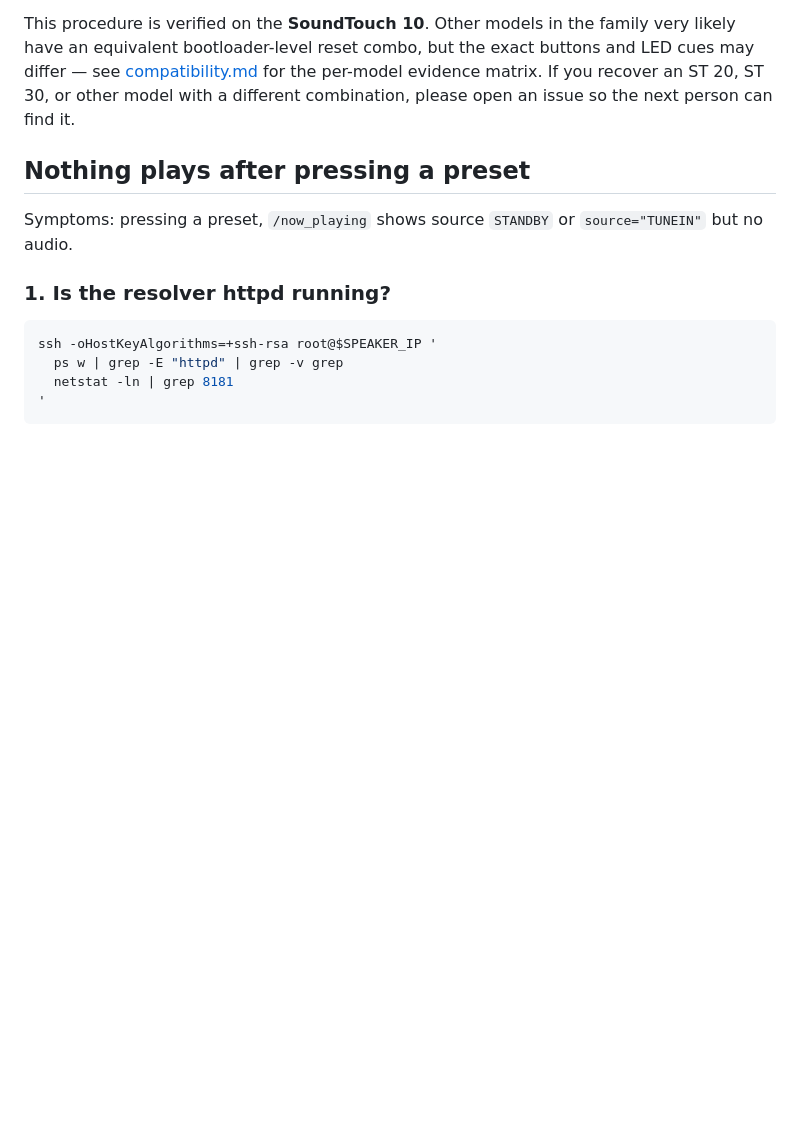
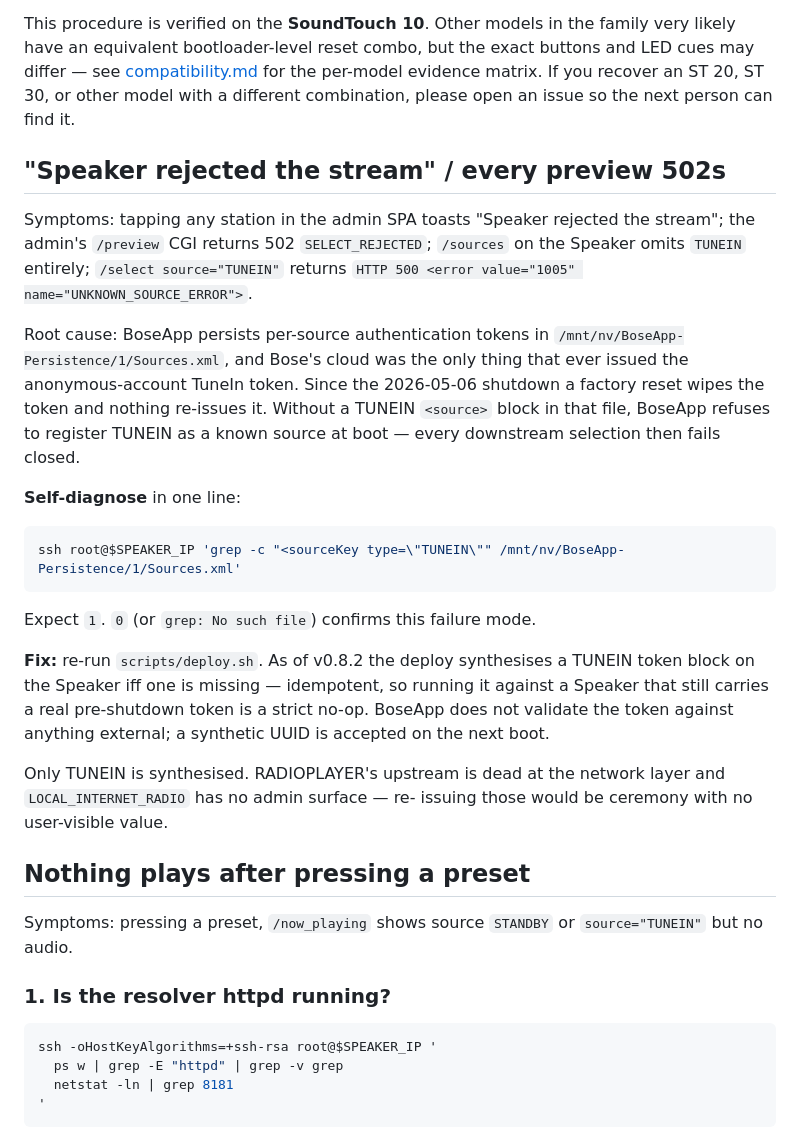
Before and after one commit to skarl/bose-soundtouch-resurrect, a Markdown page: docs/troubleshooting.md, the part around the change. Rendered like a GitHub page; blank space fills up the shorter version.

Commit message:
Document the "Speaker rejected the stream" failure mode + log it
docs/troubleshooting.md gains a section near the top explaining the
symptom (every preview 502s, /sources omits TUNEIN, /select returns 500
UNKNOWN_SOURCE_ERROR), the root cause (Bose's cloud was the sole issuer
of the anonymous-account token persisted in Sources.xml; factory reset
since 2026-05-06 wipes it with nothing to re-issue), the self-diagnose
grep, and the fix (re-run scripts/deploy.sh, which now synthesises a
block iff missing).

CHANGELOG [Unreleased] mirrors the convention from 0.8 / 0.8.1: Fixed
covers the deploy change, Added covers the verify probe + helper +
fixture tests, Documentation covers the troubleshooting entry. No
version bump — the release-cut PR will own that.

Closes #157.

````diff
--- a/docs/troubleshooting.md
+++ b/docs/troubleshooting.md
@@ -59,6 +59,40 @@ combo, but the exact buttons and LED cues may differ — see
 matrix. If you recover an ST 20, ST 30, or other model with a
 different combination, please open an issue so the next person can
 find it.
+
+## "Speaker rejected the stream" / every preview 502s
+
+Symptoms: tapping any station in the admin SPA toasts "Speaker rejected
+the stream"; the admin's `/preview` CGI returns 502 `SELECT_REJECTED`;
+`/sources` on the Speaker omits `TUNEIN` entirely;
+`/select source="TUNEIN"` returns
+`HTTP 500 <error value="1005" name="UNKNOWN_SOURCE_ERROR">`.
+
+Root cause: BoseApp persists per-source authentication tokens in
+`/mnt/nv/BoseApp-Persistence/1/Sources.xml`, and Bose's cloud was the
+only thing that ever issued the anonymous-account TuneIn token. Since
+the 2026-05-06 shutdown a factory reset wipes the token and nothing
+re-issues it. Without a TUNEIN `<source>` block in that file, BoseApp
+refuses to register TUNEIN as a known source at boot — every downstream
+selection then fails closed.
+
+**Self-diagnose** in one line:
+
+```bash
+ssh root@$SPEAKER_IP 'grep -c "<sourceKey type=\"TUNEIN\"" /mnt/nv/BoseApp-Persistence/1/Sources.xml'
+```
+
+Expect `1`. `0` (or `grep: No such file`) confirms this failure mode.
+
+**Fix:** re-run `scripts/deploy.sh`. As of v0.8.2 the deploy synthesises
+a TUNEIN token block on the Speaker iff one is missing — idempotent, so
+running it against a Speaker that still carries a real pre-shutdown
+token is a strict no-op. BoseApp does not validate the token against
+anything external; a synthetic UUID is accepted on the next boot.
+
+Only TUNEIN is synthesised. RADIOPLAYER's upstream is dead at the
+network layer and `LOCAL_INTERNET_RADIO` has no admin surface — re-
+issuing those would be ceremony with no user-visible value.
 
 ## Nothing plays after pressing a preset
 
````
Also changed, not shown: CHANGELOG.md (+13 -0 lines).
